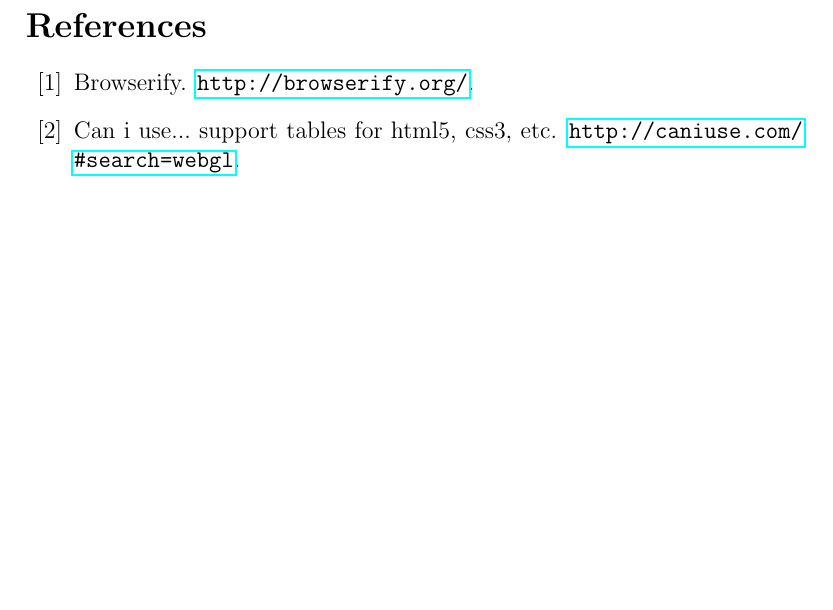
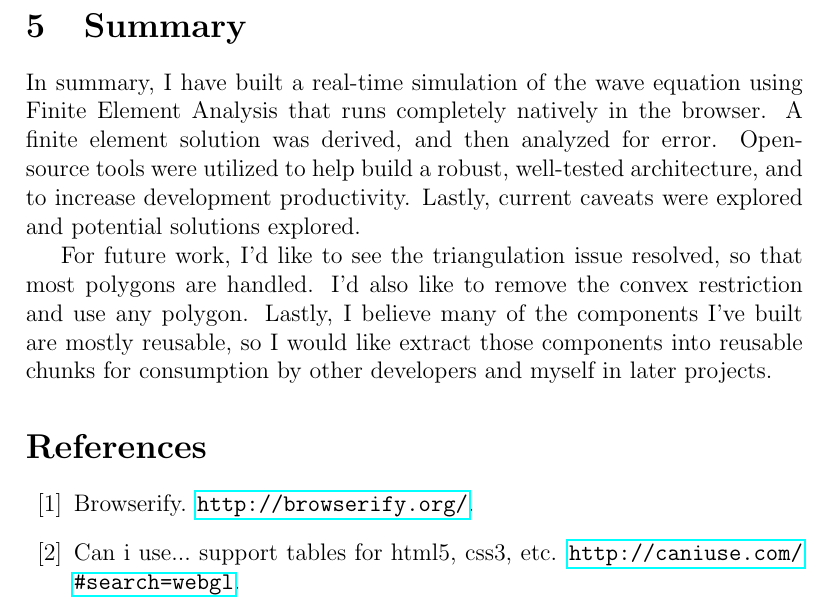
Before and after one commit to chipbell4/math_6640_project, a LaTeX paper (paper/main.tex, which reads paper/summary/summary.tex): part of page 10 of 11, cut at the place of the change, the shorter picture padded with empty space. Compiled offline with pdfLaTeX.

Commit message:
Adding summary

```diff
--- /dev/null
+++ b/paper/summary/summary.tex
@@ -0,0 +1,10 @@
+\section{Summary}
+In summary, I have built a real-time simulation of the wave equation using Finite Element Analysis that runs completely
+natively in the browser. A finite element solution was derived, and then analyzed for error. Open-source tools were
+utilized to help build a robust, well-tested architecture, and to increase development productivity. Lastly, current
+caveats were explored and potential solutions explored.
+
+For future work, I'd like to see the triangulation issue resolved, so that most polygons are handled. I'd also like to
+remove the convex restriction and use any polygon. Lastly, I believe many of the components I've built are mostly reusable,
+so I would like extract those components into reusable chunks for consumption by other developers and myself in later
+projects.
```
Also changed, not shown: paper/main.tex (+1 -0 lines).
